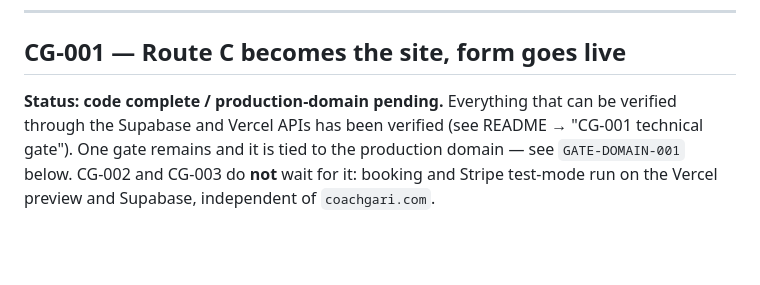
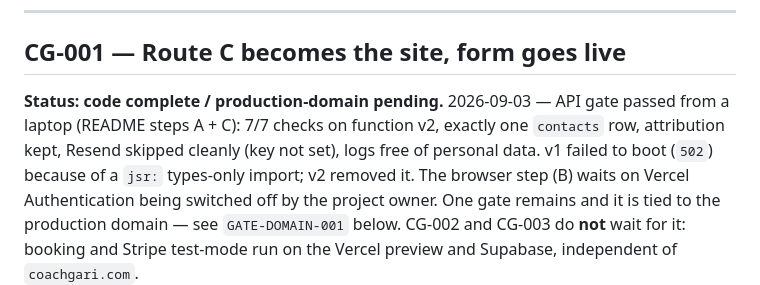
Before and after one commit to OolalaDXB/CoachGari, a Markdown page: docs/DECISIONS.md, the part around the change. Rendered like a GitHub page; blank space fills up the shorter version.

```diff
--- a/docs/DECISIONS.md
+++ b/docs/DECISIONS.md
@@ -8,9 +8,13 @@ documented but deliberately **not** implemented. Newest sprint first.
 ## CG-001 — Route C becomes the site, form goes live
 
 **Status: code complete / production-domain pending.**
-Everything that can be verified through the Supabase and Vercel APIs has been
-verified (see README → "CG-001 technical gate"). One gate remains and it is
-tied to the production domain — see `GATE-DOMAIN-001` below. CG-002 and CG-003
+2026-09-03 — API gate passed from a laptop (README steps A + C): 7/7 checks on
+function v2, exactly one `contacts` row, attribution kept, Resend skipped
+cleanly (key not set), logs free of personal data. v1 failed to boot (`502`)
+because of a `jsr:` types-only import; v2 removed it. The browser step (B)
+waits on Vercel Authentication being switched off by the project owner. One
+gate remains and it is tied to the production domain — see `GATE-DOMAIN-001`
+below. CG-002 and CG-003
 do **not** wait for it: booking and Stripe test-mode run on the Vercel preview
 and Supabase, independent of `coachgari.com`.
 
```
Also changed, not shown: README.md (+25 -14 lines).
